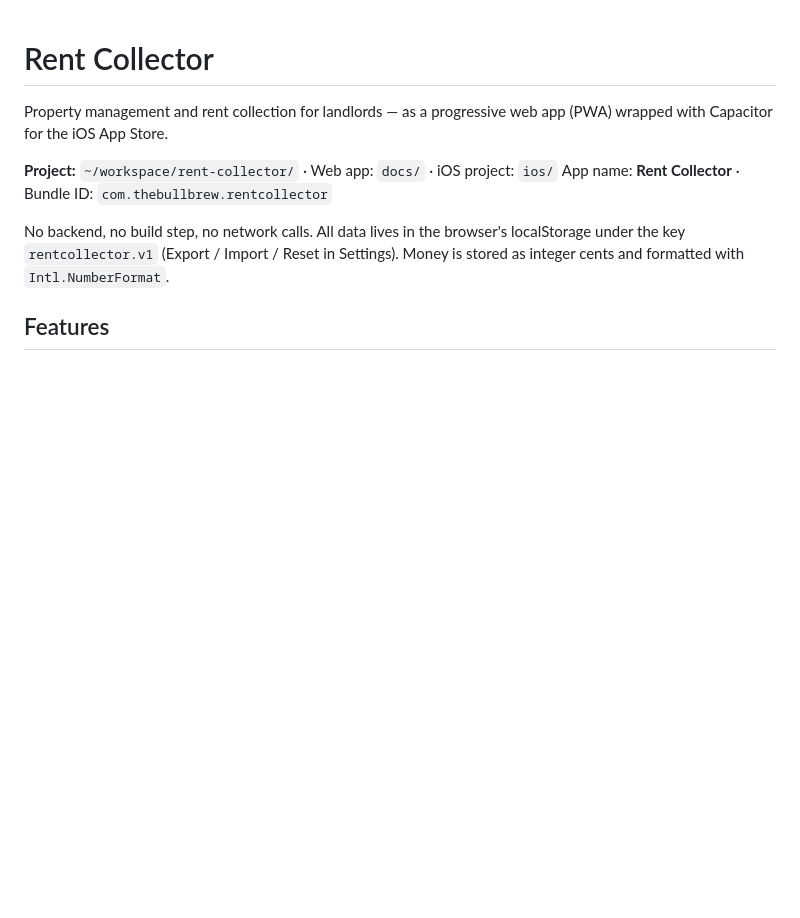
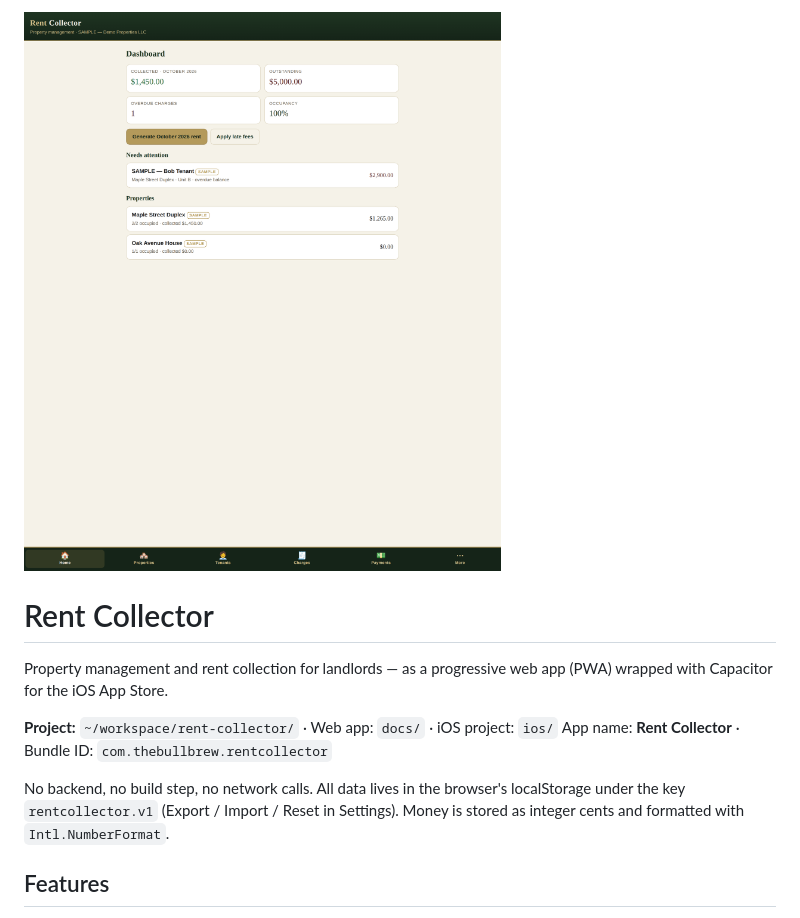
Before and after one commit to thebullbrew/rent-collector, a Markdown page: README.md, the part around the change. Rendered like a GitHub page; blank space fills up the shorter version.

Commit message:
README: add preview screenshot

```diff
--- a/README.md
+++ b/README.md
@@ -1,3 +1,5 @@
+![Rent Collector preview](assets/preview.png)
+
 # Rent Collector
 
 Property management and rent collection for landlords — as a progressive web app
```
